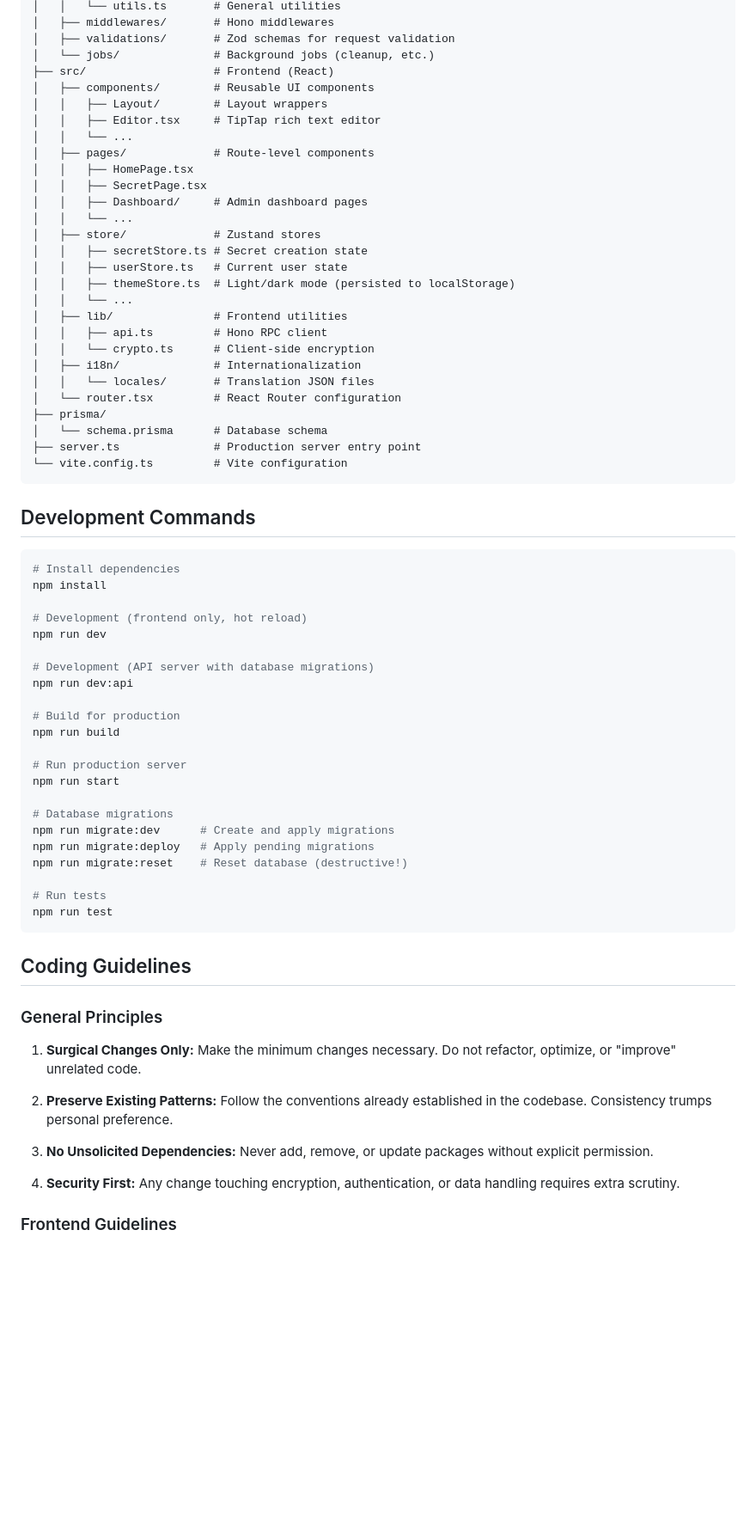
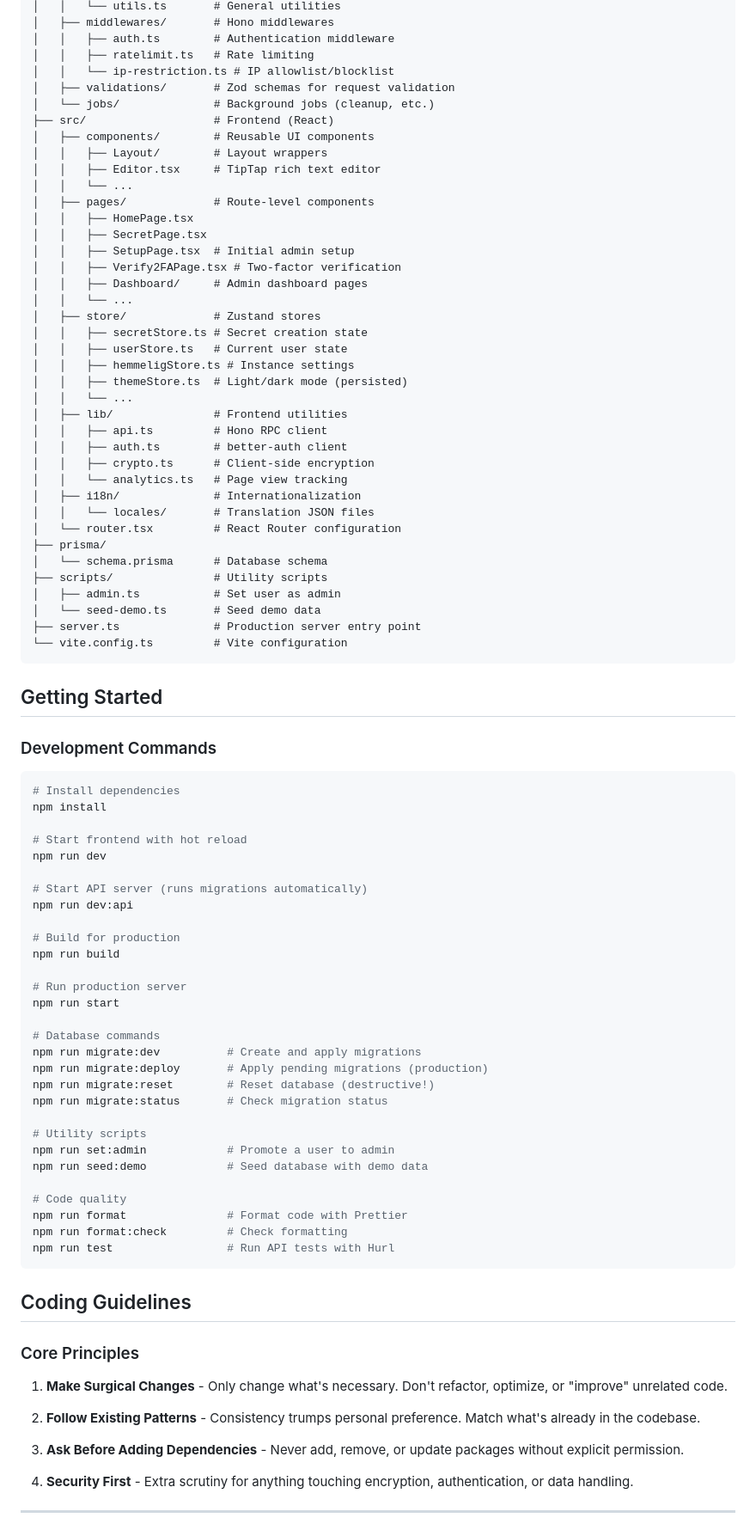
Before and after one commit to HemmeligOrg/Hemmelig.app, a Markdown page: CLAUDE.md, the part around one of its changes. Shown at 86% size. GitHub-like rendering; blank space fills up the shorter version.

````diff
--- a/CLAUDE.md
+++ b/CLAUDE.md
@@ -58,5 +73,8 @@ hemmelig.app/
 │   │   └── utils.ts       # General utilities
 │   ├── middlewares/       # Hono middlewares
+│   │   ├── auth.ts        # Authentication middleware
+│   │   ├── ratelimit.ts   # Rate limiting
+│   │   └── ip-restriction.ts # IP allowlist/blocklist
 │   ├── validations/       # Zod schemas for request validation
 │   └── jobs/              # Background jobs (cleanup, etc.)
 ├── src/                   # Frontend (React)
@@ -67,35 +85,45 @@ hemmelig.app/
 │   ├── pages/             # Route-level components
 │   │   ├── HomePage.tsx
 │   │   ├── SecretPage.tsx
+│   │   ├── SetupPage.tsx  # Initial admin setup
+│   │   ├── Verify2FAPage.tsx # Two-factor verification
 │   │   ├── Dashboard/     # Admin dashboard pages
 │   │   └── ...
 │   ├── store/             # Zustand stores
 │   │   ├── secretStore.ts # Secret creation state
 │   │   ├── userStore.ts   # Current user state
-│   │   ├── themeStore.ts  # Light/dark mode (persisted to localStorage)
+│   │   ├── hemmeligStore.ts # Instance settings
+│   │   ├── themeStore.ts  # Light/dark mode (persisted)
 │   │   └── ...
 │   ├── lib/               # Frontend utilities
 │   │   ├── api.ts         # Hono RPC client
-│   │   └── crypto.ts      # Client-side encryption
+│   │   ├── auth.ts        # better-auth client
+│   │   ├── crypto.ts      # Client-side encryption
+│   │   └── analytics.ts   # Page view tracking
 │   ├── i18n/              # Internationalization
 │   │   └── locales/       # Translation JSON files
 │   └── router.tsx         # React Router configuration
 ├── prisma/
 │   └── schema.prisma      # Database schema
+├── scripts/               # Utility scripts
+│   ├── admin.ts           # Set user as admin
+│   └── seed-demo.ts       # Seed demo data
 ├── server.ts              # Production server entry point
 └── vite.config.ts         # Vite configuration
 ```
 
-## Development Commands
+## Getting Started
+
+### Development Commands
 
 ```bash
 # Install dependencies
 npm install
 
-# Development (frontend only, hot reload)
+# Start frontend with hot reload
 npm run dev
 
-# Development (API server with database migrations)
+# Start API server (runs migrations automatically)
 npm run dev:api
 
 # Build for production
@@ -104,26 +132,33 @@ npm run build
 # Run production server
 npm run start
 
-# Database migrations
-npm run migrate:dev      # Create and apply migrations
-npm run migrate:deploy   # Apply pending migrations
-npm run migrate:reset    # Reset database (destructive!)
+# Database commands
+npm run migrate:dev          # Create and apply migrations
+npm run migrate:deploy       # Apply pending migrations (production)
+npm run migrate:reset        # Reset database (destructive!)
+npm run migrate:status       # Check migration status
 
-# Run tests
-npm run test
+# Utility scripts
+npm run set:admin            # Promote a user to admin
+npm run seed:demo            # Seed database with demo data
+
+# Code quality
+npm run format               # Format code with Prettier
+npm run format:check         # Check formatting
+npm run test                 # Run API tests with Hurl
 ```
 
 ## Coding Guidelines
 
-### General Principles
+### Core Principles
 
-1. **Surgical Changes Only:** Make the minimum changes necessary. Do not refactor, optimize, or "improve" unrelated code.
+1. **Make Surgical Changes** - Only change what's necessary. Don't refactor, optimize, or "improve" unrelated code.
 
-2. **Preserve Existing Patterns:** Follow the conventions already established in the codebase. Consistency trumps personal preference.
+2. **Follow Existing Patterns** - Consistency trumps personal preference. Match what's already in the codebase.
 
-3. **No Unsolicited Dependencies:** Never add, remove, or update packages without explicit permission.
+3. **Ask Before Adding Dependencies** - Never add, remove, or update packages without explicit permission.
 
-4. **Security First:** Any change touching encryption, authentication, or data handling requires extra scrutiny.
+4. **Security First** - Extra scrutiny for anything touching encryption, authentication, or data handling.
 
-### Frontend Guidelines
+---
 
````
Also changed, not shown: other parts of CLAUDE.md (+242 -163 lines).
